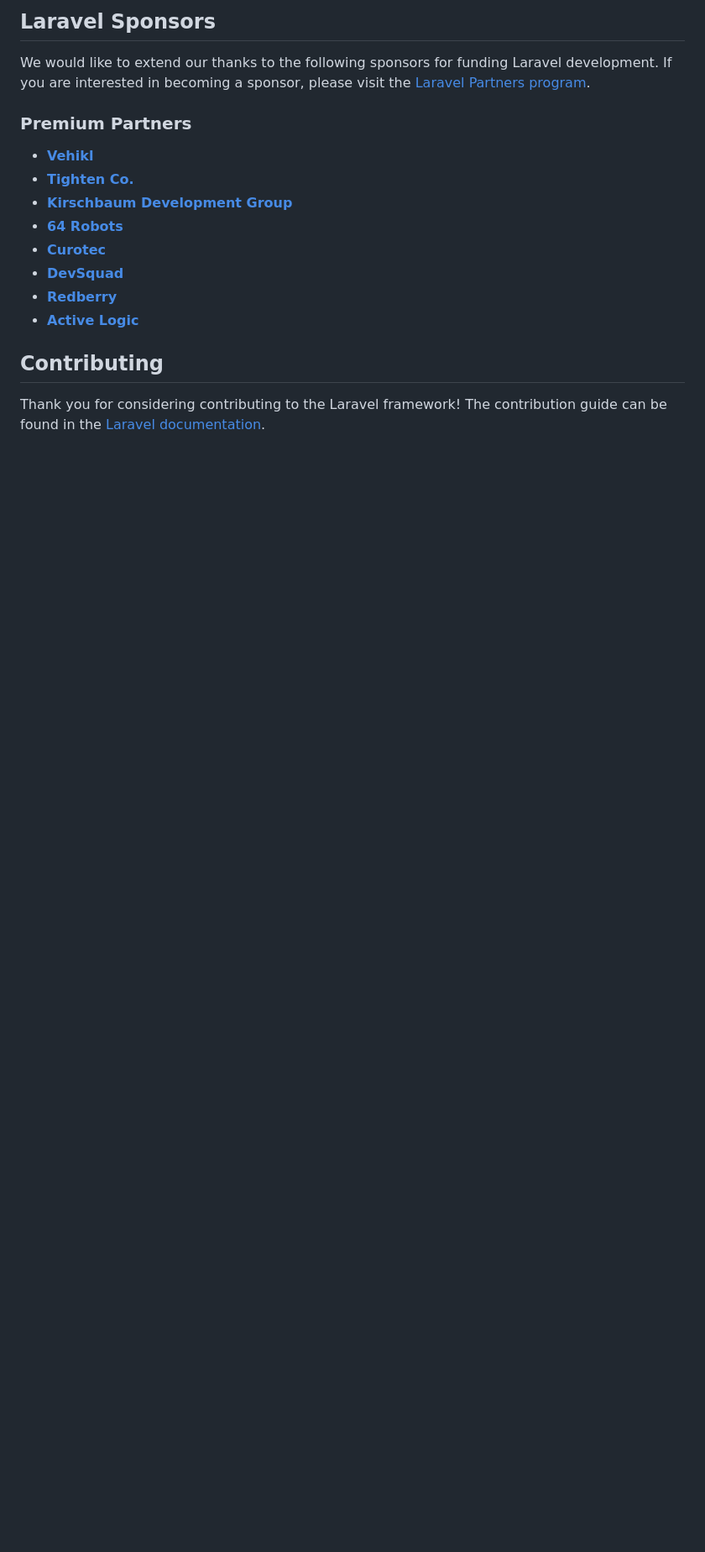
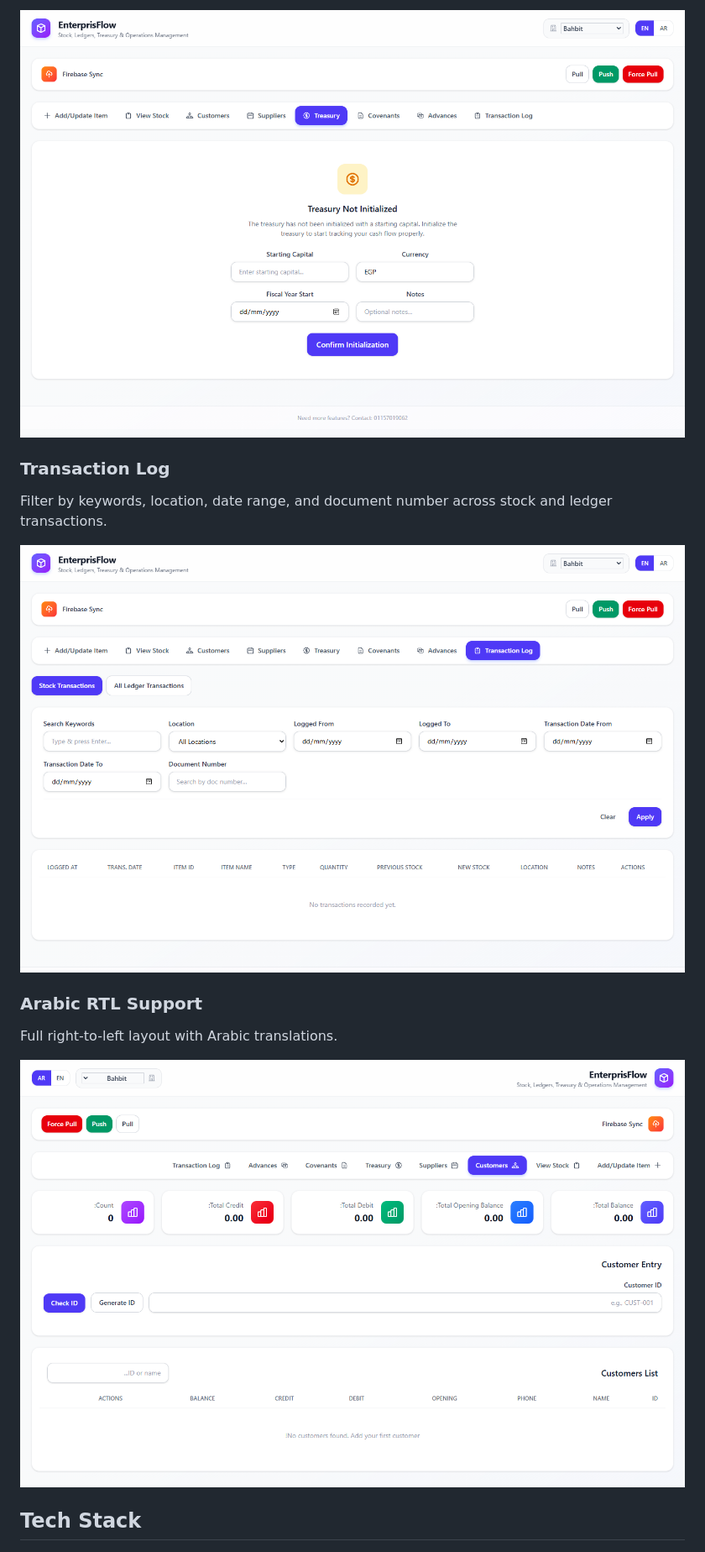
Before and after one commit to SacreddPotato/ERP, a Markdown page: README.md, the part around one of its changes. Shown at 84% size. Rendered like a GitHub page; pictures changed too: docs/screenshots/rtl-arabic.png (added), docs/screenshots/transactions.png (added), docs/screenshots/treasury.png (added); blank space fills up the shorter version.

```diff
--- a/README.md
+++ b/README.md
@@ -29,20 +27,15 @@ If you don't feel like reading, [Laracasts](https://laracasts.com) can help. Lar
 
-## Laravel Sponsors
+![Treasury](docs/screenshots/treasury.png)
 
-We would like to extend our thanks to the following sponsors for funding Laravel development. If you are interested in becoming a sponsor, please visit the [Laravel Partners program](https://partners.laravel.com).
+### Transaction Log
+Filter by keywords, location, date range, and document number across stock and ledger transactions.
 
-### Premium Partners
+![Transaction Log](docs/screenshots/transactions.png)
 
-- **[Vehikl](https://vehikl.com)**
-- **[Tighten Co.](https://tighten.co)**
-- **[Kirschbaum Development Group](https://kirschbaumdevelopment.com)**
-- **[64 Robots](https://64robots.com)**
-- **[Curotec](https://www.curotec.com/services/technologies/laravel)**
-- **[DevSquad](https://devsquad.com/hire-laravel-developers)**
-- **[Redberry](https://redberry.international/laravel-development)**
-- **[Active Logic](https://activelogic.com)**
+### Arabic RTL Support
+Full right-to-left layout with Arabic translations.
 
-## Contributing
+![Arabic RTL](docs/screenshots/rtl-arabic.png)
 
-Thank you for considering contributing to the Laravel framework! The contribution guide can be found in the [Laravel documentation](https://laravel.com/docs/contributions).
+## Tech Stack
 
```
Also changed, not shown: other parts of README.md (+133 -25 lines), docs/screenshots/customers.png (added), docs/screenshots/dashboard-stock.png (added).
